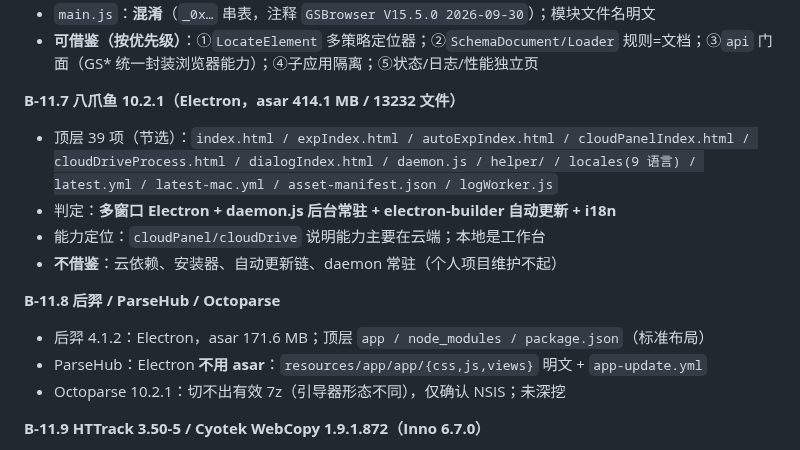
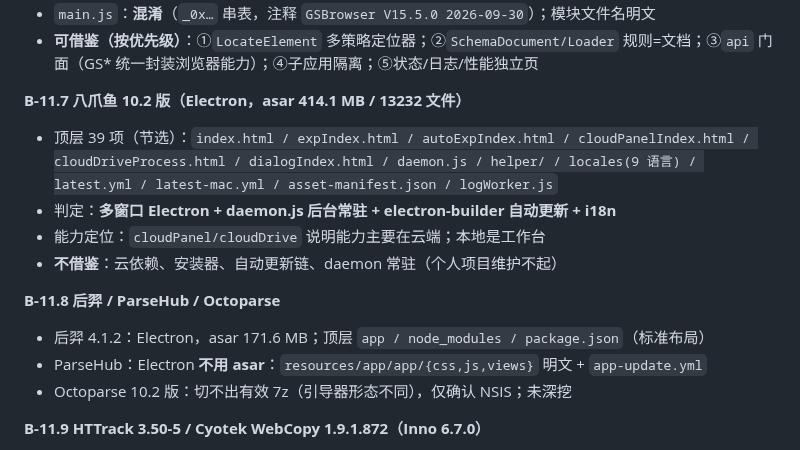
Before and after one commit to HHH-SABER/book-crawler, a Markdown page: 文档/实施计划.md, the part around the change. Drawn GitHub-style.

Commit message:
chore(隐私): 逆向档案里的软件版本号改写为'10.2 版'，避免被内网IP规则误报

```diff
--- a/文档/实施计划.md
+++ b/文档/实施计划.md
@@ -984,7 +984,7 @@ File 表 **1357** 条、Directory **89**、Feature **6**，含"Register calibre:
 - `main.js`：**混淆**（`_0x…` 串表，注释 `GSBrowser V15.5.0 2026-09-30`）；模块文件名明文
 - **可借鉴（按优先级）**：①`LocateElement` 多策略定位器；②`SchemaDocument/Loader` 规则=文档；③`api` 门面（GS\* 统一封装浏览器能力）；④子应用隔离；⑤状态/日志/性能独立页
 
-**B-11.7 八爪鱼 10.2.1（Electron，asar 414.1 MB / 13232 文件）**
+**B-11.7 八爪鱼 10.2 版（Electron，asar 414.1 MB / 13232 文件）**
 - 顶层 39 项（节选）：`index.html / expIndex.html / autoExpIndex.html / cloudPanelIndex.html / cloudDriveProcess.html / dialogIndex.html / daemon.js / helper/ / locales(9 语言) / latest.yml / latest-mac.yml / asset-manifest.json / logWorker.js`
 - 判定：**多窗口 Electron + daemon.js 后台常驻 + electron-builder 自动更新 + i18n**
 - 能力定位：`cloudPanel/cloudDrive` 说明能力主要在云端；本地是工作台
@@ -993,7 +993,7 @@ File 表 **1357** 条、Directory **89**、Feature **6**，含"Register calibre:
 **B-11.8 后羿 / ParseHub / Octoparse**
 - 后羿 4.1.2：Electron，asar 171.6 MB；顶层 `app / node_modules / package.json`（标准布局）
 - ParseHub：Electron **不用 asar**：`resources/app/app/{css,js,views}` 明文 + `app-update.yml`
-- Octoparse 10.2.1：切不出有效 7z（引导器形态不同），仅确认 NSIS；未深挖
+- Octoparse 10.2 版：切不出有效 7z（引导器形态不同），仅确认 NSIS；未深挖
 
 **B-11.9 HTTrack 3.50-5 / Cyotek WebCopy 1.9.1.872（Inno 6.7.0）**
 - 三件均 Inno 6.7.0；两个 HTTrack 包**前 0xB530C 字节 SHA256 相同**（同 stub），payload 差 **7,081,126 B** ⇒ 更像 full/lite（推断）
```
